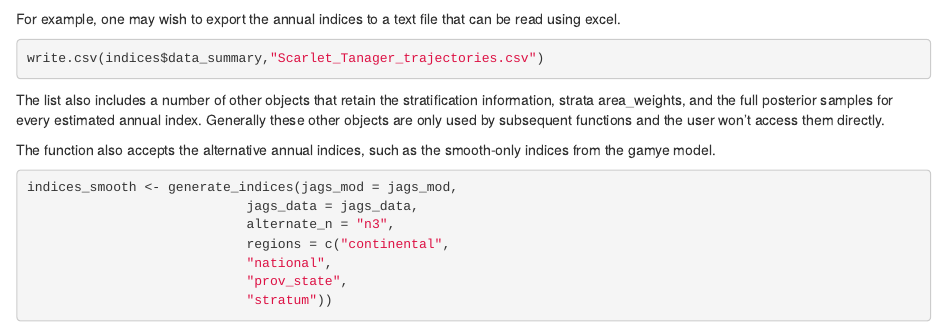
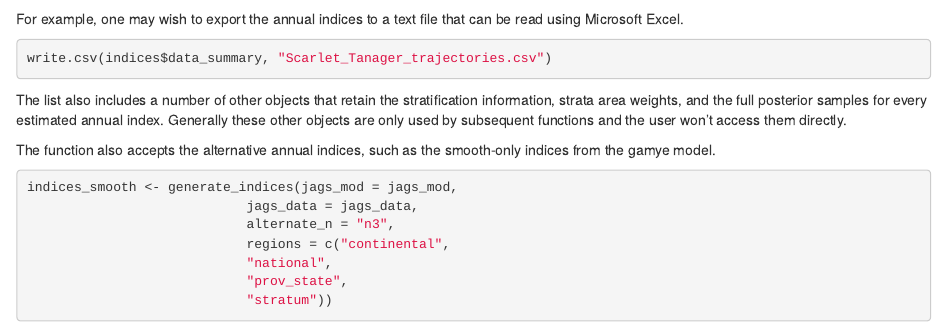
Before and after one commit to AdamCSmithCWS/bbsBayes_Intro_Workshop, an R Markdown document (05-Indices_Trends.Rmd): the page in a window 1100 px wide, from 960 px down. Rendered offline with R 4.5, knitr and Pandoc, with nearby package versions; drawn as R Markdown's standard HTML page in place of the format the file asks for; some code elsewhere in the file could not run offline.

Commit message:
Minor editorial changes for indices and trends chapter

````diff
--- a/05-Indices_Trends.Rmd
+++ b/05-Indices_Trends.Rmd
@@ -42,13 +42,13 @@ The `generate_indices()` function creates a list that includes an object called
 knitr::kable(head(indices$data_summary[,c(1,2,4,7,8,13,14,15,16)]))
 ```
 
-For example, one may wish to export the annual indices to a text file that can be read using excel.
+For example, one may wish to export the annual indices to a text file that can be read using Microsoft Excel.
 
 ```{r IT5, eval = FALSE}
-write.csv(indices$data_summary,"Scarlet_Tanager_trajectories.csv")
+write.csv(indices$data_summary, "Scarlet_Tanager_trajectories.csv")
 ```
 
-The list also includes a number of other objects that retain the stratification information, strata area_weights, and the full posterior samples for every estimated annual index. Generally these other objects are only used by subsequent functions and the user won't access them directly.
+The list also includes a number of other objects that retain the stratification information, strata area weights, and the full posterior samples for every estimated annual index. Generally these other objects are only used by subsequent functions and the user won't access them directly.
 
 The function also accepts the alternative annual indices, such as the smooth-only indices from the gamye model.
 
````
